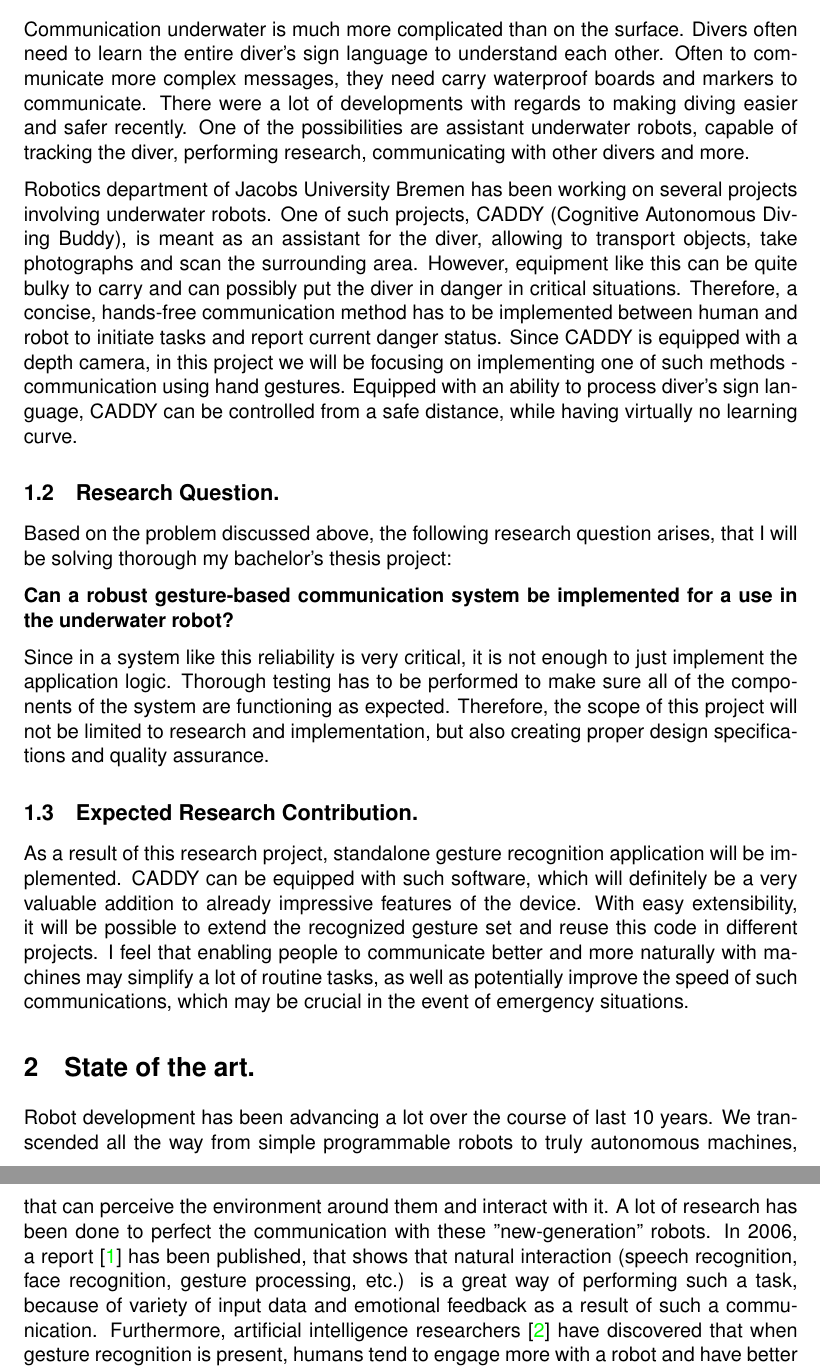
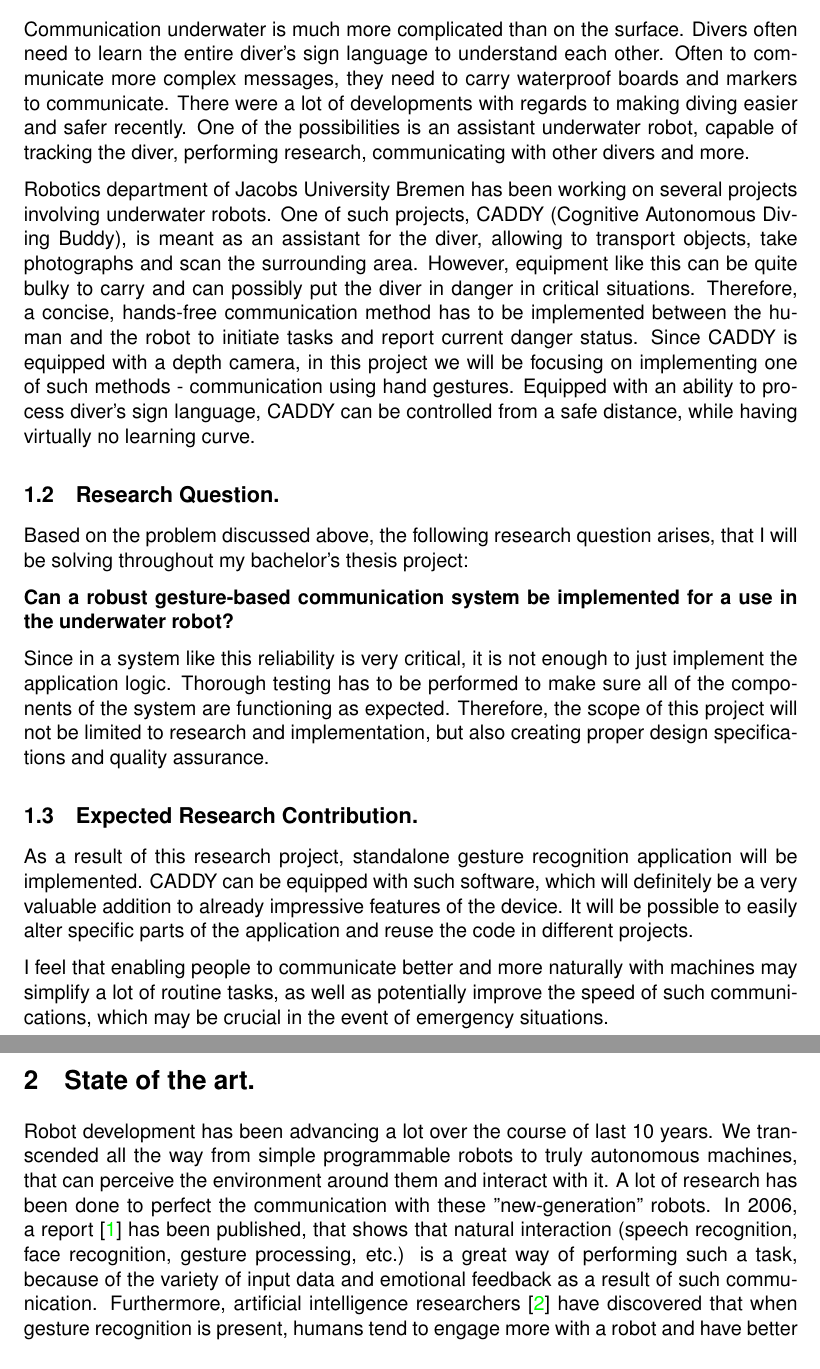
Before and after one commit to dmitrc/KinectGR, a LaTeX thesis (TeX/thesis.tex): two parts of pages 6 and 7 of 34, joined at a grey line, cut so that both start at the same text. Compiled offline with pdfLaTeX.

Commit message:
minor grammar

```diff
--- a/TeX/thesis.tex
+++ b/TeX/thesis.tex
@@ -104,13 +104,13 @@ If this research project we will focus on implementing a gesture recognition sys
 
 \subsection{Motivation.}
 
-Communication underwater is much more complicated than on the surface. Divers often need to learn the entire diver's sign language to understand each other. Often to communicate more complex messages, they need carry waterproof boards and markers to communicate. There were a lot of developments with regards to making diving easier and safer recently. One of the possibilities are assistant underwater robots, capable of tracking the diver, performing research, communicating with other divers and more.
+Communication underwater is much more complicated than on the surface. Divers often need to learn the entire diver's sign language to understand each other. Often to communicate more complex messages, they need to carry waterproof boards and markers to communicate. There were a lot of developments with regards to making diving easier and safer recently. One of the possibilities is an assistant underwater robot, capable of tracking the diver, performing research, communicating with other divers and more.
 
-Robotics department of Jacobs University Bremen has been working on several projects involving underwater robots. One of such projects, CADDY (Cognitive Autonomous Diving Buddy), is meant as an assistant for the diver, allowing to transport objects, take photographs and scan the surrounding area. However, equipment like this can be quite bulky to carry and can possibly put the diver in danger in critical situations. Therefore, a concise, hands-free communication method has to be implemented between human and robot to initiate tasks and report current danger status. Since CADDY is equipped with a depth camera, in this project we will be focusing on implementing one of such methods - communication using hand gestures. Equipped with an ability to process diver's sign language, CADDY can be controlled from a safe distance, while having virtually no learning curve.
+Robotics department of Jacobs University Bremen has been working on several projects involving underwater robots. One of such projects, CADDY (Cognitive Autonomous Diving Buddy), is meant as an assistant for the diver, allowing to transport objects, take photographs and scan the surrounding area. However, equipment like this can be quite bulky to carry and can possibly put the diver in danger in critical situations. Therefore, a concise, hands-free communication method has to be implemented between the human and the robot to initiate tasks and report current danger status. Since CADDY is equipped with a depth camera, in this project we will be focusing on implementing one of such methods - communication using hand gestures. Equipped with an ability to process diver's sign language, CADDY can be controlled from a safe distance, while having virtually no learning curve.
 
 \subsection{Research Question.}
 
-Based on the problem discussed above, the following research question arises, that I will be solving thorough my bachelor's thesis project:
+Based on the problem discussed above, the following research question arises, that I will be solving throughout my bachelor's thesis project:
 
 \textbf{Can a robust gesture-based communication system be implemented for a use in the underwater robot?}
 
@@ -118,11 +118,13 @@ Since in a system like this reliability is very critical, it is not enough to ju
 
 \subsection{Expected Research Contribution.}
 
-As a result of this research project, standalone gesture recognition application will be implemented. CADDY can be equipped with such software, which will definitely be a very valuable addition to already impressive features of the device. With easy extensibility, it will be possible to extend the recognized gesture set and reuse this code in different projects. I feel that enabling people to communicate better and more naturally with machines may simplify a lot of routine tasks, as well as potentially improve the speed of such communications, which may be crucial in the event of emergency situations.
+As a result of this research project, standalone gesture recognition application will be implemented. CADDY can be equipped with such software, which will definitely be a very valuable addition to already impressive features of the device. It will be possible to easily alter specific parts of the application and reuse the code in different projects.
+
+I feel that enabling people to communicate better and more naturally with machines may simplify a lot of routine tasks, as well as potentially improve the speed of such communications, which may be crucial in the event of emergency situations.
 
 \section{State of the art.}
 
-Robot development has been advancing a lot over the course of last 10 years. We transcended all the way from simple programmable robots to truly autonomous machines, that can perceive the environment around them and interact with it. A lot of research has been done to perfect the communication with these "new-generation" robots. In 2006, a report \cite{SA01} has been published, that shows that natural interaction (speech recognition, face recognition, gesture processing, etc.) is a great way of performing such a task, because of variety of input data and emotional feedback as a result of such a communication. Furthermore, artificial intelligence researchers \cite{SA02} have discovered that when gesture recognition is present, humans tend to engage more with a robot and have better reviews, regarding their experience. However, such natural interfaces are not only useful for generic communication, but in some cases also for therapy. Robot AURORA \cite{SA03} aims to aid children with autism by being a salient observer with changeable behavior. Researchers note, that the emotional feedback is one of the most important variables in this scenario and natural interaction through speech and gestures help to achieve that.
+Robot development has been advancing a lot over the course of last 10 years. We transcended all the way from simple programmable robots to truly autonomous machines, that can perceive the environment around them and interact with it. A lot of research has been done to perfect the communication with these "new-generation" robots. In 2006, a report \cite{SA01} has been published, that shows that natural interaction (speech recognition, face recognition, gesture processing, etc.) is a great way of performing such a task, because of the variety of input data and emotional feedback as a result of such communication. Furthermore, artificial intelligence researchers \cite{SA02} have discovered that when gesture recognition is present, humans tend to engage more with a robot and have better reviews, regarding their experience. However, such natural interfaces are not only useful for generic communication, but in some cases also for therapy. Robot AURORA \cite{SA03} aims to aid children with autism by being a salient observer with changeable behavior. Researchers note, that the emotional feedback is one of the most important variables in this scenario and natural interaction through speech and gestures help to achieve that.
 
 Even beyond research projects, the idea of implementing interface for consumer devices, controlled by natural interactions, isn not novel. At the moment, more and more manufacturers are investigating the possibility of adding voice or gesture control in their devices or applications. When the first Microsoft Kinect came out for Xbox 360, people were skeptical about the applications of a depth camera. Skeletal recognition and hand tracking were still quite choppy (partially due to hardware specifications and partially due to beta software) and controls using the camera were not intuitive and fluid. However, with the release of Xbox One and updated Kinect sensor, gesture control became one of the easiest ways to interact with the console. Kinect recognizes one of the three basic gestures: open hand, closed hand (fist) and lasso (2 fingers open), and bases interactions with the console on these. IR sensor with a better resolution allows for recognition in low- to no- light conditions. However, Microsoft is not the only company, that is interested in providing such features. In their newest lineup of Smart TVs, Samsung introduced a feature \cite{SM01}, which allows basic control of your television with the gestures. Using a regular camera, that is built-in in the unit, TV can recognize simple gestures, like flip movement, thumbs up, selection etc.
 
```
Also changed, not shown: TeX/thesis-compressed.pdf, TeX/thesis.pdf, TeX/thesis.tex (2 more changed lines).
